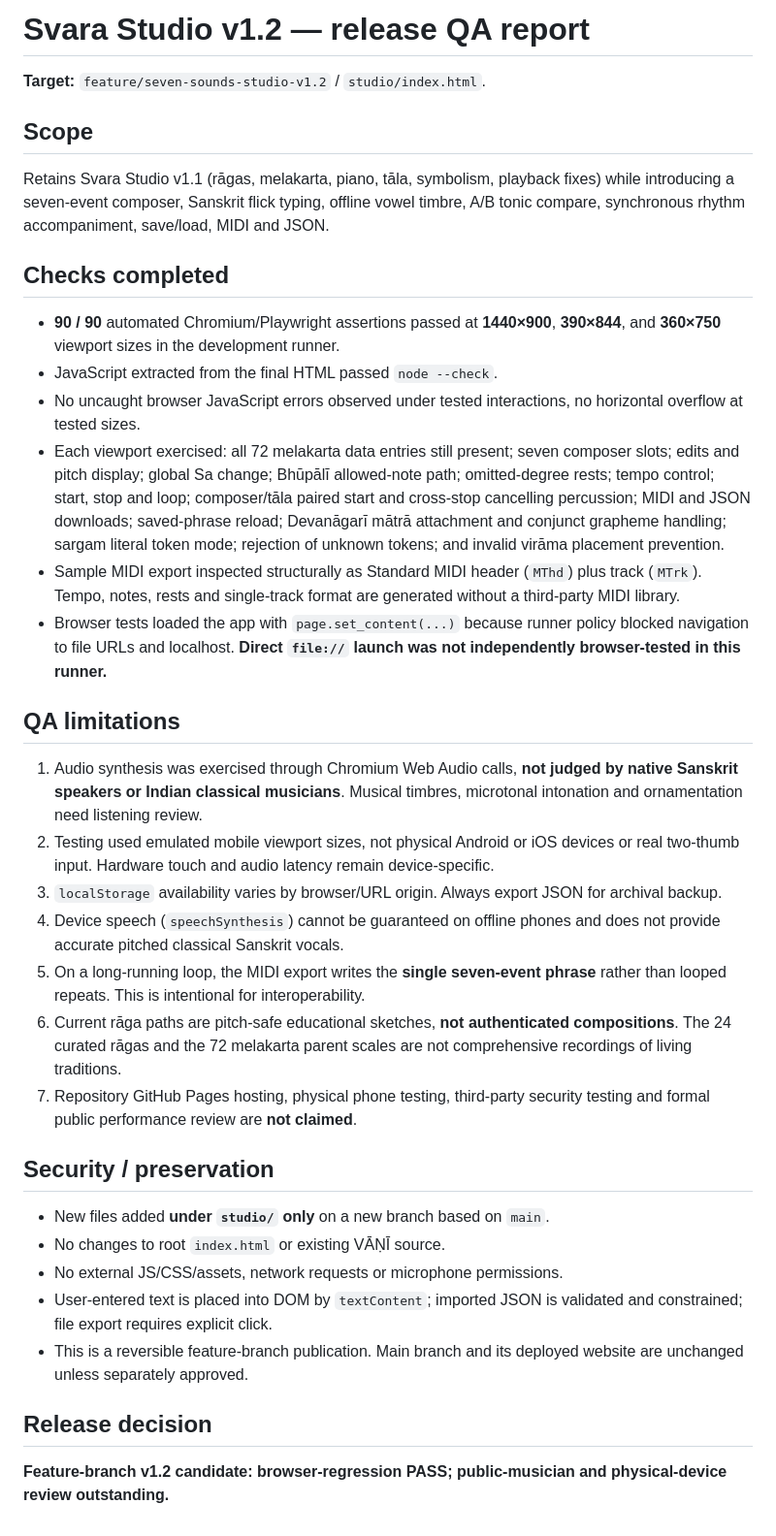
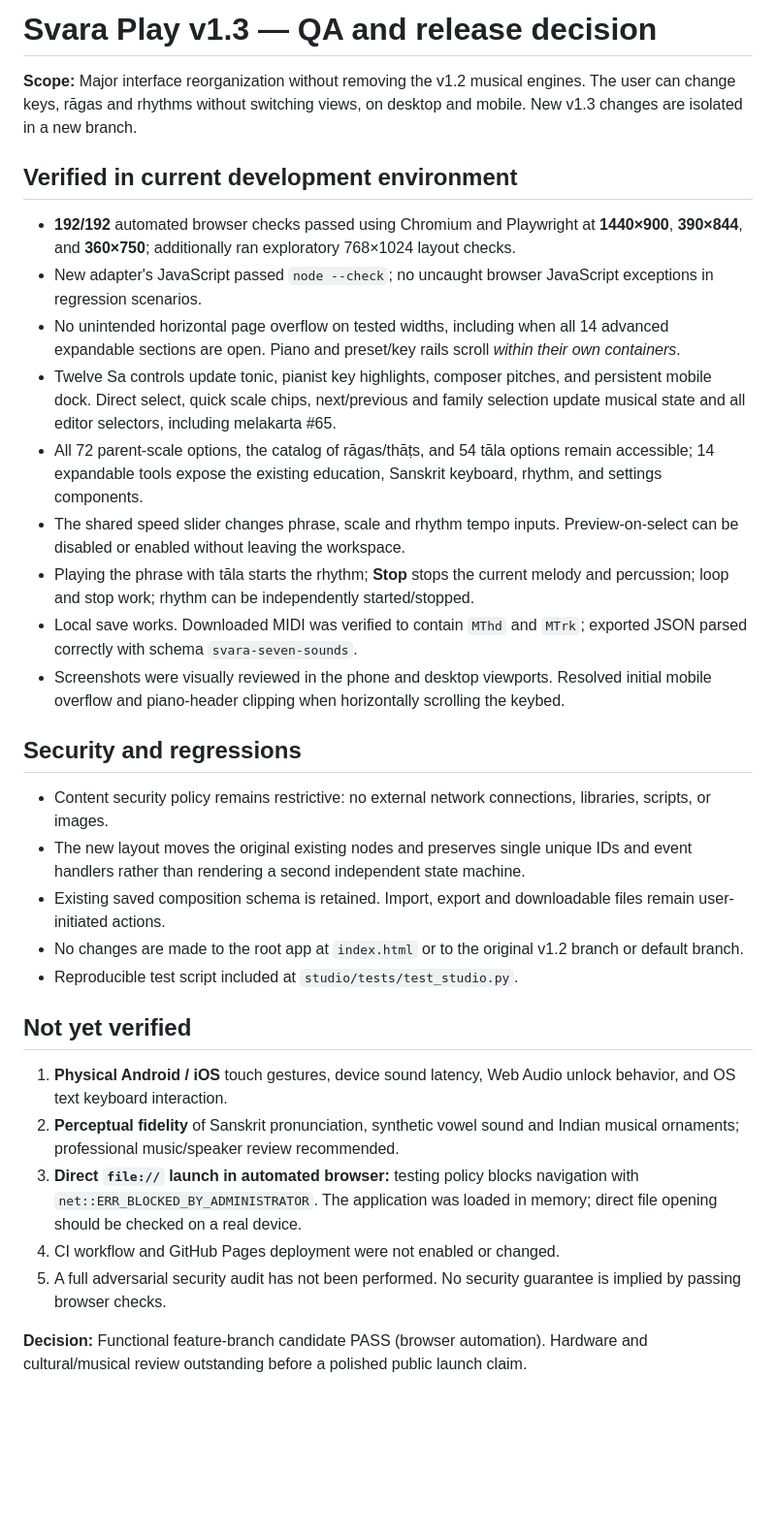
Before and after one commit to Aggredicus/Svara-Lab, a Markdown page: studio/QA_REPORT.md, the part around the change. Shown at 97% size. GitHub-like rendering; blank space fills up the shorter version.

Commit message:
test(studio): document 192 responsive browser regression checks

```diff
--- a/studio/QA_REPORT.md
+++ b/studio/QA_REPORT.md
@@ -1,38 +1,33 @@
-# Svara Studio v1.2 — release QA report
+# Svara Play v1.3 — QA and release decision
 
-**Target:** `feature/seven-sounds-studio-v1.2` / `studio/index.html`.
+**Scope:** Major interface reorganization without removing the v1.2 musical engines. The user can change keys, rāgas and rhythms without switching views, on desktop and mobile. New v1.3 changes are isolated in a new branch.
 
-## Scope
+## Verified in current development environment
 
-Retains Svara Studio v1.1 (rāgas, melakarta, piano, tāla, symbolism, playback fixes) while introducing a seven-event composer, Sanskrit flick typing, offline vowel timbre, A/B tonic compare, synchronous rhythm accompaniment, save/load, MIDI and JSON.
+- **192/192** automated browser checks passed using Chromium and Playwright at **1440×900**, **390×844**, and **360×750**; additionally ran exploratory 768×1024 layout checks.
+- New adapter's JavaScript passed `node --check`; no uncaught browser JavaScript exceptions in regression scenarios.
+- No unintended horizontal page overflow on tested widths, including when all 14 advanced expandable sections are open. Piano and preset/key rails scroll *within their own containers*.
+- Twelve Sa controls update tonic, pianist key highlights, composer pitches, and persistent mobile dock. Direct select, quick scale chips, next/previous and family selection update musical state and all editor selectors, including melakarta #65.
+- All 72 parent-scale options, the catalog of rāgas/thāṭs, and 54 tāla options remain accessible; 14 expandable tools expose the existing education, Sanskrit keyboard, rhythm, and settings components.
+- The shared speed slider changes phrase, scale and rhythm tempo inputs. Preview-on-select can be disabled or enabled without leaving the workspace.
+- Playing the phrase with tāla starts the rhythm; **Stop** stops the current melody and percussion; loop and stop work; rhythm can be independently started/stopped.
+- Local save works. Downloaded MIDI was verified to contain `MThd` and `MTrk`; exported JSON parsed correctly with schema `svara-seven-sounds`.
+- Screenshots were visually reviewed in the phone and desktop viewports. Resolved initial mobile overflow and piano-header clipping when horizontally scrolling the keybed.
 
-## Checks completed
+## Security and regressions
 
-- **90 / 90** automated Chromium/Playwright assertions passed at **1440×900**, **390×844**, and **360×750** viewport sizes in the development runner.
-- JavaScript extracted from the final HTML passed `node --check`.
-- No uncaught browser JavaScript errors observed under tested interactions, no horizontal overflow at tested sizes.
-- Each viewport exercised: all 72 melakarta data entries still present; seven composer slots; edits and pitch display; global Sa change; Bhūpālī allowed-note path; omitted-degree rests; tempo control; start, stop and loop; composer/tāla paired start and cross-stop cancelling percussion; MIDI and JSON downloads; saved-phrase reload; Devanāgarī mātrā attachment and conjunct grapheme handling; sargam literal token mode; rejection of unknown tokens; and invalid virāma placement prevention.
-- Sample MIDI export inspected structurally as Standard MIDI header (`MThd`) plus track (`MTrk`). Tempo, notes, rests and single-track format are generated without a third-party MIDI library.
-- Browser tests loaded the app with `page.set_content(...)` because runner policy blocked navigation to file URLs and localhost. **Direct `file://` launch was not independently browser-tested in this runner.**
+- Content security policy remains restrictive: no external network connections, libraries, scripts, or images.
+- The new layout moves the original existing nodes and preserves single unique IDs and event handlers rather than rendering a second independent state machine.
+- Existing saved composition schema is retained. Import, export and downloadable files remain user-initiated actions.
+- No changes are made to the root app at `index.html` or to the original v1.2 branch or default branch.
+- Reproducible test script included at `studio/tests/test_studio.py`.
 
-## QA limitations
+## Not yet verified
 
-1. Audio synthesis was exercised through Chromium Web Audio calls, **not judged by native Sanskrit speakers or Indian classical musicians**. Musical timbres, microtonal intonation and ornamentation need listening review.
-2. Testing used emulated mobile viewport sizes, not physical Android or iOS devices or real two-thumb input. Hardware touch and audio latency remain device-specific.
-3. `localStorage` availability varies by browser/URL origin. Always export JSON for archival backup.
-4. Device speech (`speechSynthesis`) cannot be guaranteed on offline phones and does not provide accurate pitched classical Sanskrit vocals.
-5. On a long-running loop, the MIDI export writes the **single seven-event phrase** rather than looped repeats. This is intentional for interoperability.
-6. Current rāga paths are pitch-safe educational sketches, **not authenticated compositions**. The 24 curated rāgas and the 72 melakarta parent scales are not comprehensive recordings of living traditions.
-7. Repository GitHub Pages hosting, physical phone testing, third-party security testing and formal public performance review are **not claimed**.
+1. **Physical Android / iOS** touch gestures, device sound latency, Web Audio unlock behavior, and OS text keyboard interaction.
+2. **Perceptual fidelity** of Sanskrit pronunciation, synthetic vowel sound and Indian musical ornaments; professional music/speaker review recommended.
+3. **Direct `file://` launch in automated browser:** testing policy blocks navigation with `net::ERR_BLOCKED_BY_ADMINISTRATOR`. The application was loaded in memory; direct file opening should be checked on a real device.
+4. CI workflow and GitHub Pages deployment were not enabled or changed.
+5. A full adversarial security audit has not been performed. No security guarantee is implied by passing browser checks.
 
-## Security / preservation
-
-- New files added **under `studio/` only** on a new branch based on `main`.
-- No changes to root `index.html` or existing VĀṆĪ source.
-- No external JS/CSS/assets, network requests or microphone permissions.
-- User-entered text is placed into DOM by `textContent`; imported JSON is validated and constrained; file export requires explicit click.
-- This is a reversible feature-branch publication. Main branch and its deployed website are unchanged unless separately approved.
-
-## Release decision
-
-**Feature-branch v1.2 candidate: browser-regression PASS; public-musician and physical-device review outstanding.**
+**Decision:** Functional feature-branch candidate PASS (browser automation). Hardware and cultural/musical review outstanding before a polished public launch claim.
```
